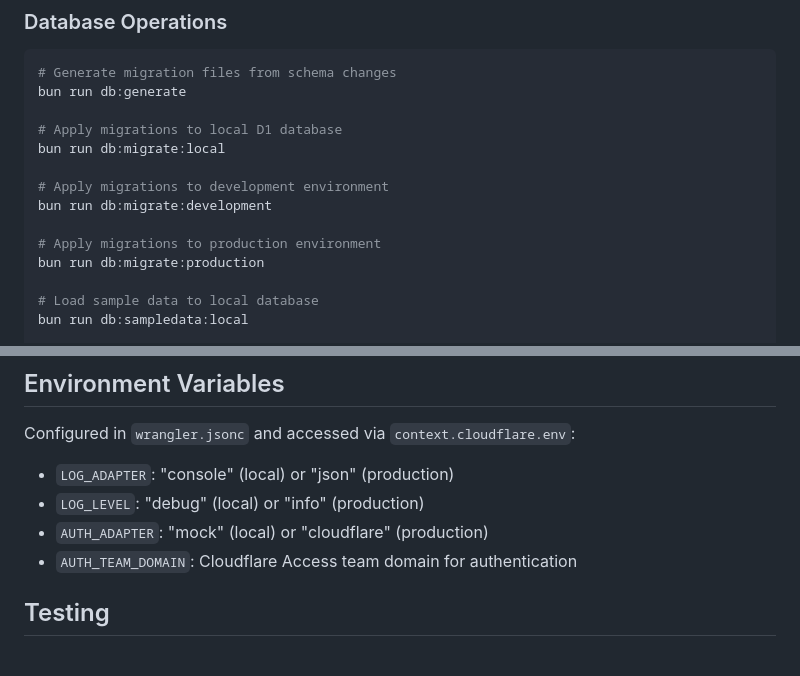
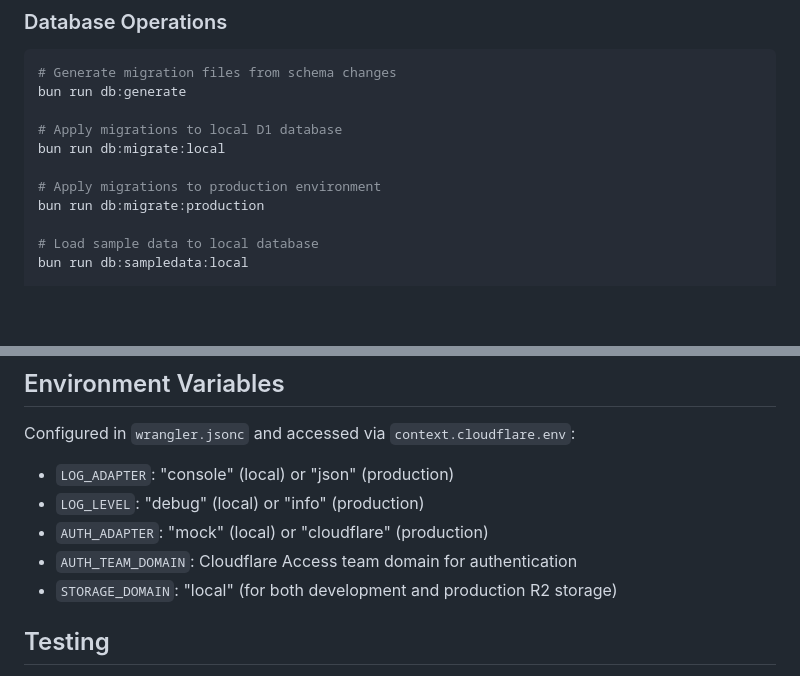
Before and after one commit to nw-union/web, a Markdown page: CLAUDE.md, 2 parts joined by grey strips. GitHub-like rendering; blank space fills up the shorter version.

```diff
--- a/CLAUDE.md
+++ b/CLAUDE.md
@@ -57,9 +57,6 @@ bun run db:generate
 # Apply migrations to local D1 database
 bun run db:migrate:local
 
-# Apply migrations to development environment
-bun run db:migrate:development
-
 # Apply migrations to production environment
 bun run db:migrate:production
 
@@ -156,6 +182,7 @@ Configured in `wrangler.jsonc` and accessed via `context.cloudflare.env`:
 - `LOG_LEVEL`: "debug" (local) or "info" (production)
 - `AUTH_ADAPTER`: "mock" (local) or "cloudflare" (production)
 - `AUTH_TEAM_DOMAIN`: Cloudflare Access team domain for authentication
+- `STORAGE_DOMAIN`: "local" (for both development and production R2 storage)
 
 ## Testing
 
```
Also changed, not shown: other parts of CLAUDE.md (+50 -21 lines).
